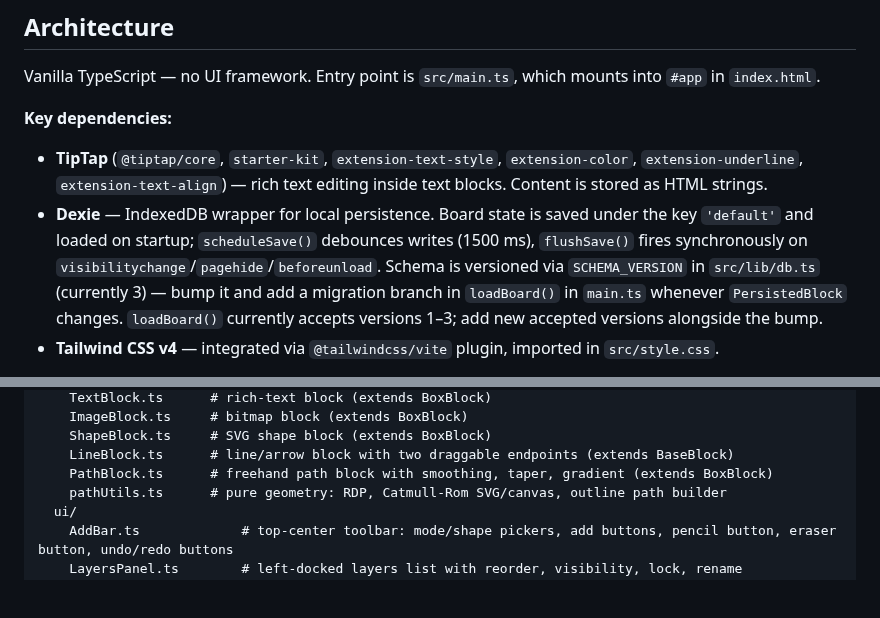
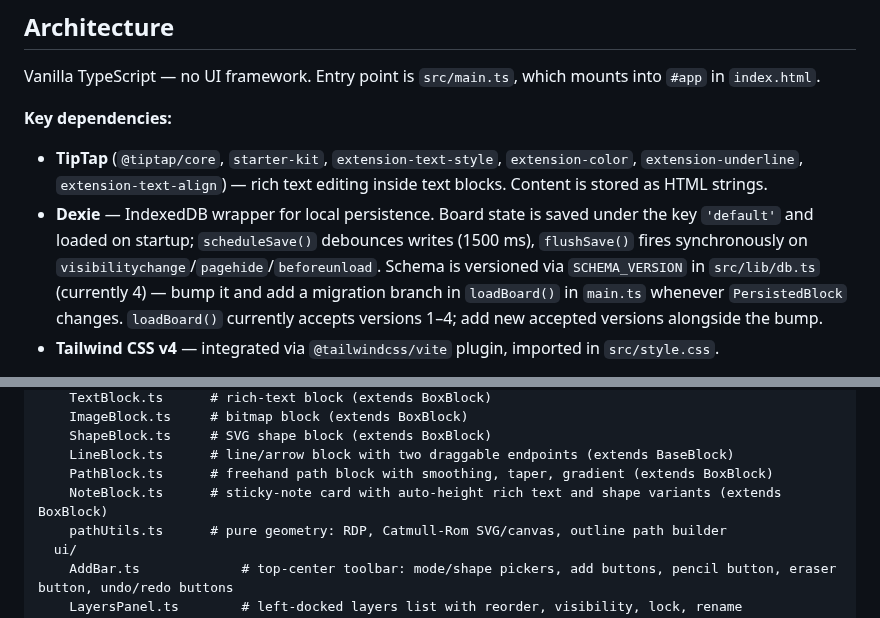
Before and after one commit to ShulhaOleh/moodboard, a Markdown page: CLAUDE.md, 2 parts joined by grey strips. Drawn GitHub-style; blank space fills up the shorter version.

Commit message:
docs(claude): Fix SCHEMA_VERSION and add NoteBlock to module structure

```diff
--- a/CLAUDE.md
+++ b/CLAUDE.md
@@ -21,7 +21,7 @@ Vanilla TypeScript — no UI framework. Entry point is `src/main.ts`, which moun
 
 **Key dependencies:**
 - **TipTap** (`@tiptap/core`, `starter-kit`, `extension-text-style`, `extension-color`, `extension-underline`, `extension-text-align`) — rich text editing inside text blocks. Content is stored as HTML strings.
-- **Dexie** — IndexedDB wrapper for local persistence. Board state is saved under the key `'default'` and loaded on startup; `scheduleSave()` debounces writes (1500 ms), `flushSave()` fires synchronously on `visibilitychange`/`pagehide`/`beforeunload`. Schema is versioned via `SCHEMA_VERSION` in `src/lib/db.ts` (currently 3) — bump it and add a migration branch in `loadBoard()` in `main.ts` whenever `PersistedBlock` changes. `loadBoard()` currently accepts versions 1–3; add new accepted versions alongside the bump.
+- **Dexie** — IndexedDB wrapper for local persistence. Board state is saved under the key `'default'` and loaded on startup; `scheduleSave()` debounces writes (1500 ms), `flushSave()` fires synchronously on `visibilitychange`/`pagehide`/`beforeunload`. Schema is versioned via `SCHEMA_VERSION` in `src/lib/db.ts` (currently 4) — bump it and add a migration branch in `loadBoard()` in `main.ts` whenever `PersistedBlock` changes. `loadBoard()` currently accepts versions 1–4; add new accepted versions alongside the bump.
 - **Tailwind CSS v4** — integrated via `@tailwindcss/vite` plugin, imported in `src/style.css`.
 
 **Rendering:** All board objects live in a single HTML `#overlay` div appended to `#app`. The overlay receives a CSS `transform: translate(panX, panY) scale(zoom)` for pan and zoom. Block positions are stored in board space (relative to the overlay origin at zoom=1), so new block placement in `main.ts` must account for both pan and zoom: `(clientX - panX) / zoom`. Scroll pans; Shift+scroll pans horizontally; Ctrl+scroll zooms. A zoom widget in the bottom-left mirrors the scroll-wheel zoom — it has `−`/`+` buttons (click or hold to repeat with a 500 ms initial delay), a clickable percentage label that accepts direct numeric input (Enter/Escape to confirm/cancel), and a range slider. Its `left` position is driven by `--layers-panel-offset` CSS variable, updated by `LayersPanel.updateOffset()` whenever the panel docks, undocks, collapses, or resizes.
@@ -105,6 +105,7 @@ src/
     ShapeBlock.ts     # SVG shape block (extends BoxBlock)
     LineBlock.ts      # line/arrow block with two draggable endpoints (extends BaseBlock)
     PathBlock.ts      # freehand path block with smoothing, taper, gradient (extends BoxBlock)
+    NoteBlock.ts      # sticky-note card with auto-height rich text and shape variants (extends BoxBlock)
     pathUtils.ts      # pure geometry: RDP, Catmull-Rom SVG/canvas, outline path builder
   ui/
     AddBar.ts             # top-center toolbar: mode/shape pickers, add buttons, pencil button, eraser button, undo/redo buttons
```
